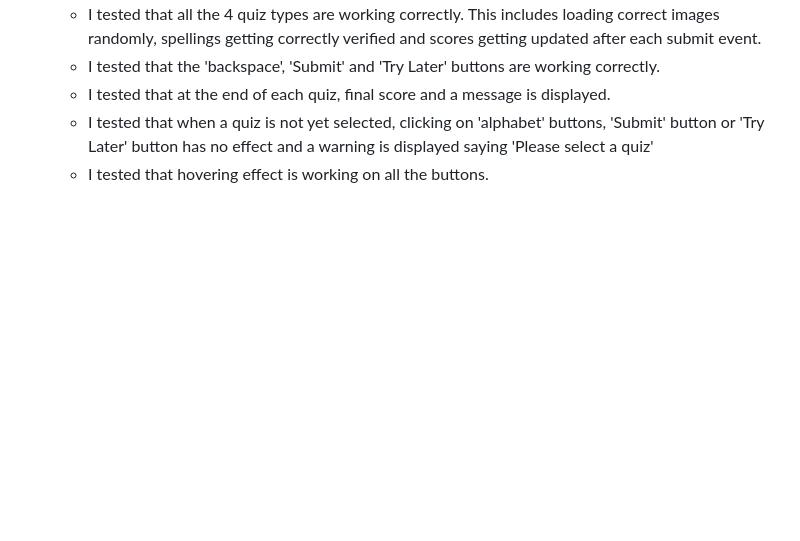
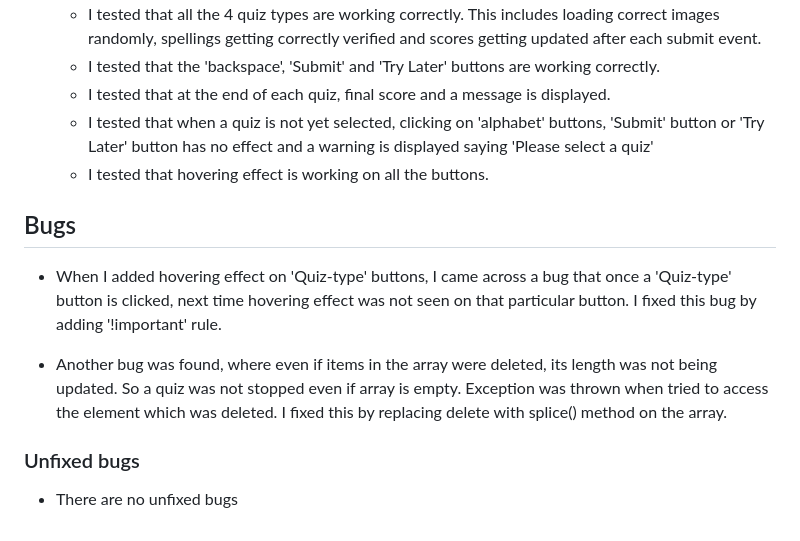
Before and after one commit to AmrutaKulkarni01/spellings-quiz, a Markdown page: README.md, the part around the change. GitHub-like rendering; blank space fills up the shorter version.

Commit message:
update Bugs section in Readme.md

```diff
--- a/README.md
+++ b/README.md
@@ -107,3 +107,11 @@ Built to use on the go, on the mobile phone, on a tablet or a computer, it is al
     -   I tested that at the end of each quiz, final score and a message is displayed.
     -   I tested that when a quiz is not yet selected, clicking on 'alphabet' buttons, 'Submit' button or 'Try Later' button has no effect and a warning is displayed saying 'Please select a quiz'
     -   I tested that hovering effect is working on all the buttons.
+
+## Bugs
+-   When I added hovering effect on 'Quiz-type' buttons, I came across a bug that once a 'Quiz-type' button is clicked, next time hovering effect was not seen on that particular button. I fixed this bug by adding '!important' rule.
+
+-   Another bug was found, where even if items in the array were deleted, its length was not being updated. So a quiz was not stopped even if array is empty. Exception was thrown when tried to access the element which was deleted. I fixed this by replacing delete with splice() method on the array.
+
+### Unfixed bugs
+-   There are no unfixed bugs
```
